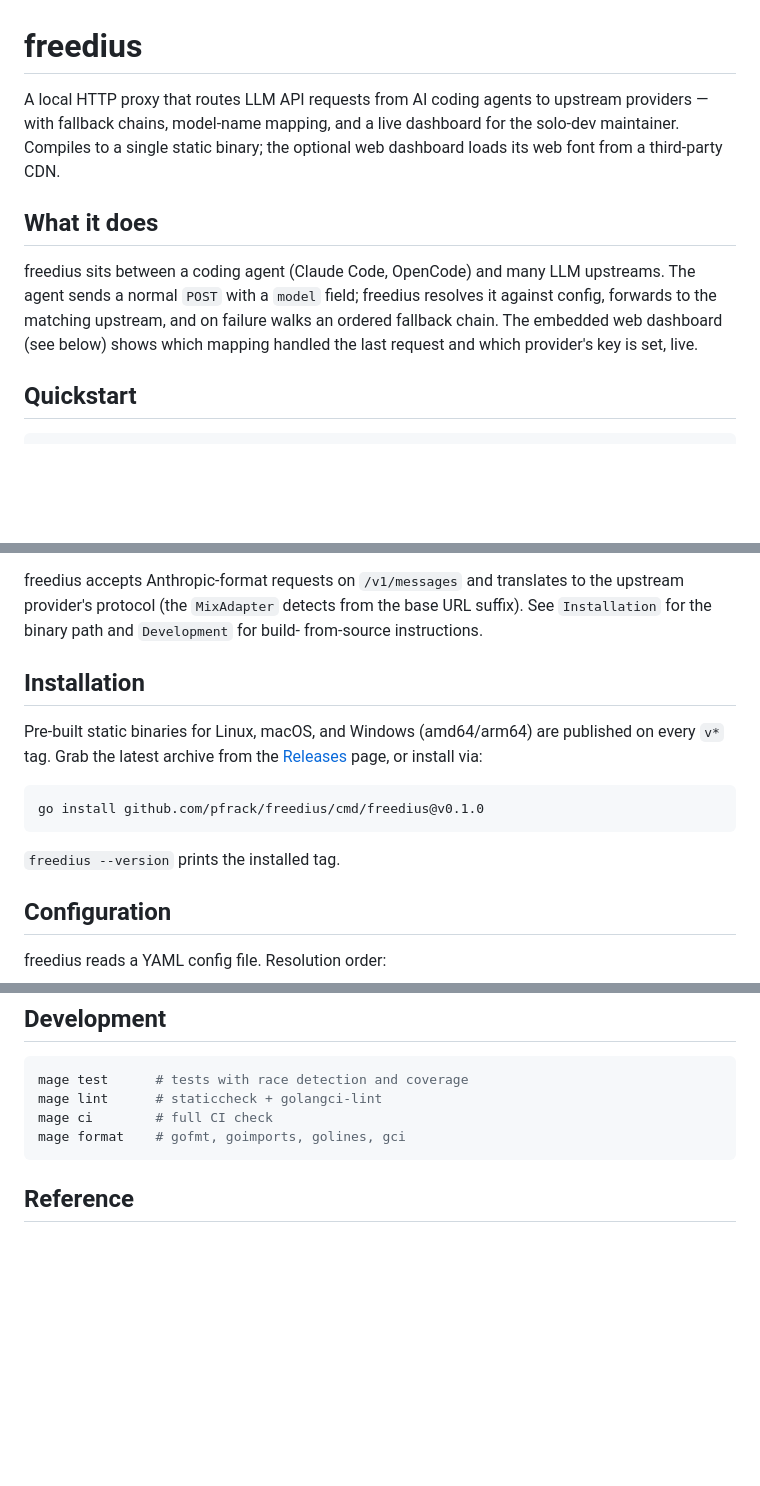
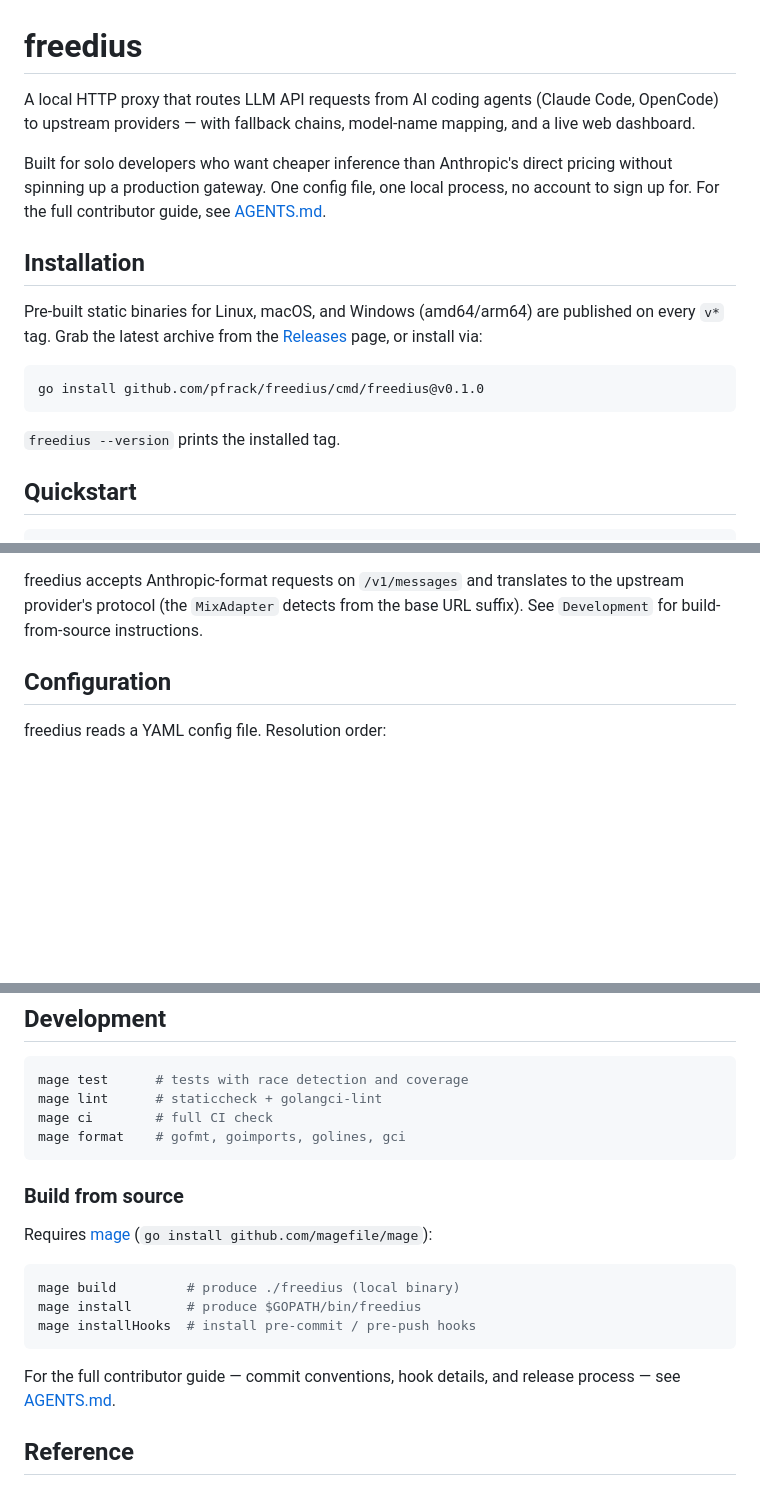
Before and after one commit to pfrack/freedius, a Markdown page: README.md, 3 parts joined by grey strips. Drawn GitHub-style; blank space fills up the shorter version.

Commit message:
docs(readme-ready-to-sell): structural rewrite of opening and Quickstart (p3)
Drop the inherited "solo-dev maintainer" framing for a
capability-oriented value proposition (route LLM calls to cheaper
upstreams, with fallback chains and a live dashboard, for solo
developers who don't want a production gateway). Remove the
"## What it does" section — its content now lives in the opening
paragraphs. Reorder sections to peer-tool convention (tagline →
Installation → Quickstart → Configuration → Web Dashboard → CLI →
Development → Reference), with no slug changes so existing anchor
URLs still resolve. Add a "Build from source" subsection to
Development so the mage prerequisites and `mage build` /
`mage install` / `mage installHooks` recipes have a contributor-
shaped home after leaving the Quickstart.

- README.md
- context/changes/readme-ready-to-sell/plan.md

````diff
--- a/README.md
+++ b/README.md
@@ -1,18 +1,25 @@
 # freedius
 
-A local HTTP proxy that routes LLM API requests from AI coding agents to
-upstream providers — with fallback chains, model-name mapping, and a live
-dashboard for the solo-dev maintainer. Compiles to a single static binary;
-the optional web dashboard loads its web font from a third-party CDN.
+A local HTTP proxy that routes LLM API requests from AI coding agents
+(Claude Code, OpenCode) to upstream providers — with fallback chains,
+model-name mapping, and a live web dashboard.
 
-## What it does
+Built for solo developers who want cheaper inference than Anthropic's
+direct pricing without spinning up a production gateway. One config
+file, one local process, no account to sign up for. For the full
+contributor guide, see [AGENTS.md](AGENTS.md).
 
-freedius sits between a coding agent (Claude Code, OpenCode) and many LLM
-upstreams. The agent sends a normal `POST` with a `model` field; freedius
-resolves it against config, forwards to the matching upstream, and on failure
-walks an ordered fallback chain. The embedded web dashboard (see below)
-shows which mapping handled the last request and which provider's key is
-set, live.
+## Installation
+
+Pre-built static binaries for Linux, macOS, and Windows (amd64/arm64) are
+published on every `v*` tag. Grab the latest archive from the
+[Releases](https://github.com/pfrack/freedius/releases) page, or install via:
+
+```bash
+go install github.com/pfrack/freedius/cmd/freedius@v0.1.0
+```
+
+`freedius --version` prints the installed tag.
 
 ## Quickstart
 
@@ -34,20 +41,7 @@ Claude-Code-specific variables. Silence it with `--no-export-hint`.
 
 freedius accepts Anthropic-format requests on `/v1/messages` and translates to
 the upstream provider's protocol (the `MixAdapter` detects from the base URL
-suffix). See `Installation` for the binary path and `Development` for build-
-from-source instructions.
-
-## Installation
-
-Pre-built static binaries for Linux, macOS, and Windows (amd64/arm64) are
-published on every `v*` tag. Grab the latest archive from the
-[Releases](https://github.com/pfrack/freedius/releases) page, or install via:
-
-```bash
-go install github.com/pfrack/freedius/cmd/freedius@v0.1.0
-```
-
-`freedius --version` prints the installed tag.
+suffix). See `Development` for build-from-source instructions.
 
 ## Configuration
 
@@ -176,6 +170,19 @@ mage ci        # full CI check
 mage format    # gofmt, goimports, golines, gci
 ```
 
+### Build from source
+
+Requires [mage](https://magefile.org) (`go install github.com/magefile/mage`):
+
+```bash
+mage build         # produce ./freedius (local binary)
+mage install       # produce $GOPATH/bin/freedius
+mage installHooks  # install pre-commit / pre-push hooks
+```
+
+For the full contributor guide — commit conventions, hook details, and
+release process — see [AGENTS.md](AGENTS.md).
+
 ## Reference
 
 The full provider table lives in
````
Also changed, not shown: 1 other file.
